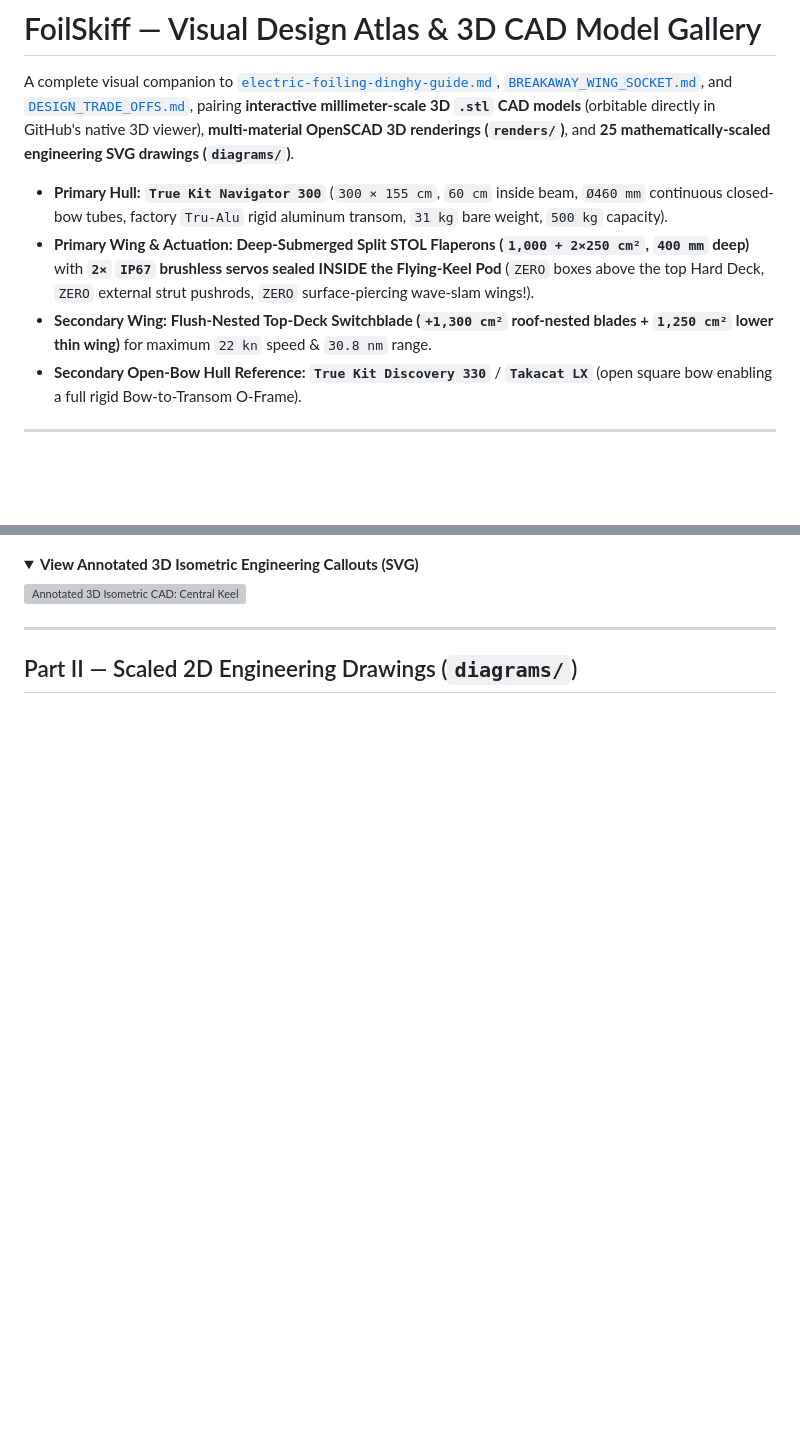
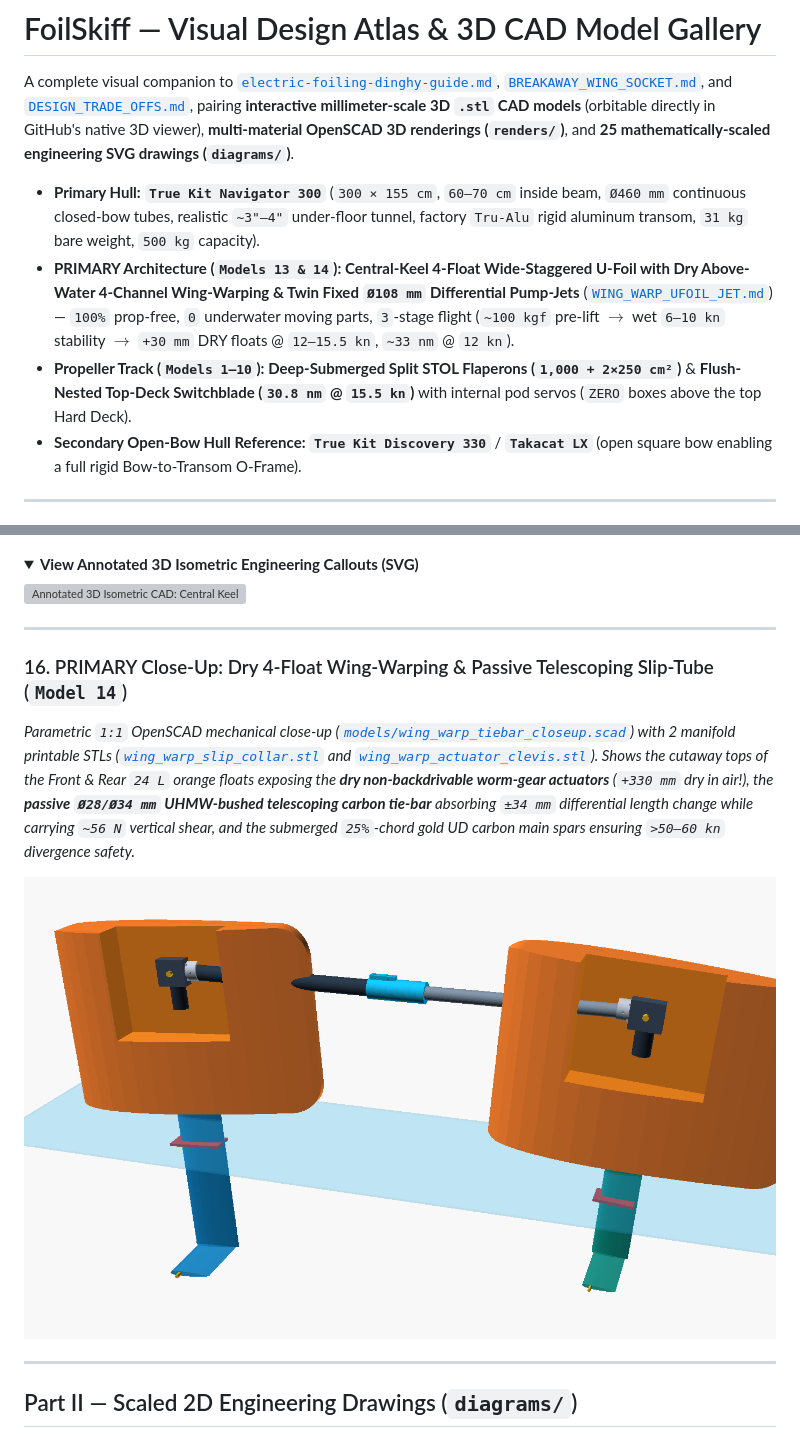
Before and after one commit to boats-boats-boats/foil-skiff, a Markdown page: VISUAL_ATLAS.md, 2 parts joined by grey strips. Drawn GitHub-style; pictures changed too: renders/17-wing-warp-tiebar-closeup-3d.png (added); folded sections open; blank space fills up the shorter version; grey boxes are pictures that could not be loaded.

```diff
--- a/VISUAL_ATLAS.md
+++ b/VISUAL_ATLAS.md
@@ -2,9 +2,9 @@
 
 A complete visual companion to [`electric-foiling-dinghy-guide.md`](electric-foiling-dinghy-guide.md), [`BREAKAWAY_WING_SOCKET.md`](BREAKAWAY_WING_SOCKET.md), and [`DESIGN_TRADE_OFFS.md`](DESIGN_TRADE_OFFS.md), pairing **interactive millimeter-scale 3D `.stl` CAD models** (orbitable directly in GitHub's native 3D viewer), **multi-material OpenSCAD 3D renderings (`renders/`)**, and **25 mathematically-scaled engineering SVG drawings (`diagrams/`)**.
 
-* **Primary Hull:** **`True Kit Navigator 300`** (`300 × 155 cm`, `60 cm` inside beam, `Ø460 mm` continuous closed-bow tubes, factory `Tru-Alu` rigid aluminum transom, `31 kg` bare weight, `500 kg` capacity).
-* **Primary Wing & Actuation:** **Deep-Submerged Split STOL Flaperons (`1,000 + 2×250 cm²`, `400 mm` deep)** with **`2×` `IP67` brushless servos sealed INSIDE the Flying-Keel Pod** (`ZERO` boxes above the top Hard Deck, `ZERO` external strut pushrods, `ZERO` surface-piercing wave-slam wings!).
-* **Secondary Wing:** **Flush-Nested Top-Deck Switchblade (`+1,300 cm²` roof-nested blades + `1,250 cm²` lower thin wing)** for maximum `22 kn` speed & `30.8 nm` range.
+* **Primary Hull:** **`True Kit Navigator 300`** (`300 × 155 cm`, `60–70 cm` inside beam, `Ø460 mm` continuous closed-bow tubes, realistic `~3"–4"` under-floor tunnel, factory `Tru-Alu` rigid aluminum transom, `31 kg` bare weight, `500 kg` capacity).
+* **PRIMARY Architecture (`Models 13 & 14`):** **Central-Keel 4-Float Wide-Staggered U-Foil with Dry Above-Water 4-Channel Wing-Warping & Twin Fixed `Ø108 mm` Differential Pump-Jets** ([`WING_WARP_UFOIL_JET.md`](WING_WARP_UFOIL_JET.md)) — `100%` prop-free, `0` underwater moving parts, `3`-stage flight (`~100 kgf` pre-lift $\rightarrow$ wet `6–10 kn` stability $\rightarrow$ `+30 mm` DRY floats @ `12–15.5 kn`, `~33 nm` @ `12 kn`).
+* **Propeller Track (`Models 1–10`):** **Deep-Submerged Split STOL Flaperons (`1,000 + 2×250 cm²`)** & **Flush-Nested Top-Deck Switchblade (`30.8 nm` @ `15.5 kn`)** with internal pod servos (`ZERO` boxes above the top Hard Deck).
 * **Secondary Open-Bow Hull Reference:** **`True Kit Discovery 330`** / **`Takacat LX`** (open square bow enabling a full rigid Bow-to-Transom O-Frame).
 
 ---
@@ -234,4 +235,11 @@ A complete visual companion to [`electric-foiling-dinghy-guide.md`](electric-foi
 
 ---
 
+### 16. PRIMARY Close-Up: Dry 4-Float Wing-Warping & Passive Telescoping Slip-Tube (`Model 14`)
+*Parametric `1:1` OpenSCAD mechanical close-up ([`models/wing_warp_tiebar_closeup.scad`](models/wing_warp_tiebar_closeup.scad)) with 2 manifold printable STLs ([`wing_warp_slip_collar.stl`](models/wing_warp_slip_collar.stl) and [`wing_warp_actuator_clevis.stl`](models/wing_warp_actuator_clevis.stl)). Shows the cutaway tops of the Front & Rear `24 L` orange floats exposing the **dry non-backdrivable worm-gear actuators** (`+330 mm` dry in air!), the **passive `Ø28/Ø34 mm` UHMW-bushed telescoping carbon tie-bar** absorbing `±34 mm` differential length change while carrying `~56 N` vertical shear, and the submerged `25%`-chord gold UD carbon main spars ensuring `>50–60 kn` divergence safety.*
+
+![OpenSCAD 3D Close-Up: Dry 4-Float Wing-Warping & Passive Telescoping Tie-Bar](renders/17-wing-warp-tiebar-closeup-3d.png)
+
+---
+
 ## Part II — Scaled 2D Engineering Drawings (`diagrams/`)
```
Also changed, not shown: other parts of VISUAL_ATLAS.md (+5 -1 lines), CLAUDE.md (+13 -3 lines), README.md (+20 -22 lines), WING_WARP_UFOIL_JET.md (added, +88 -0 lines), 4 other files.
